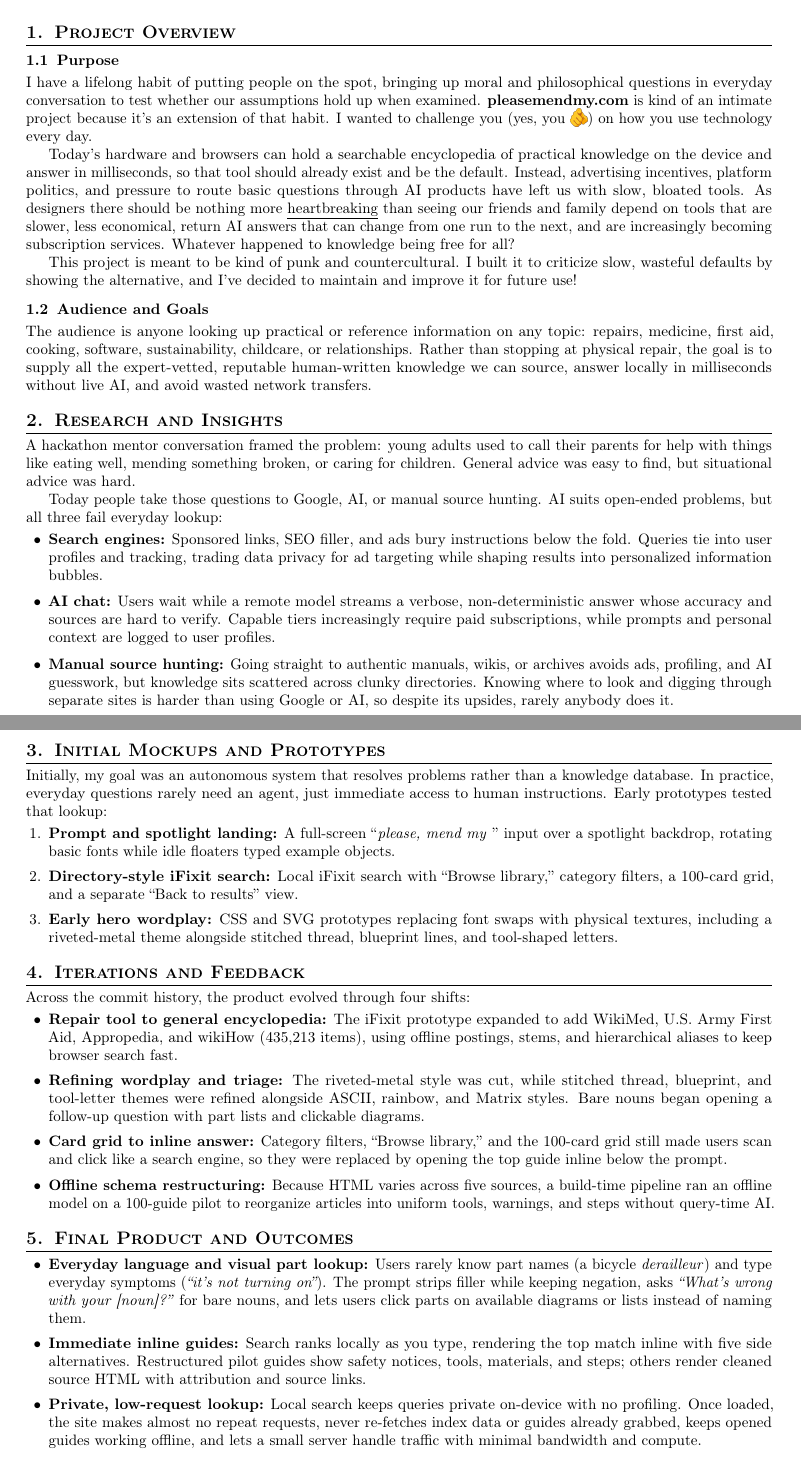
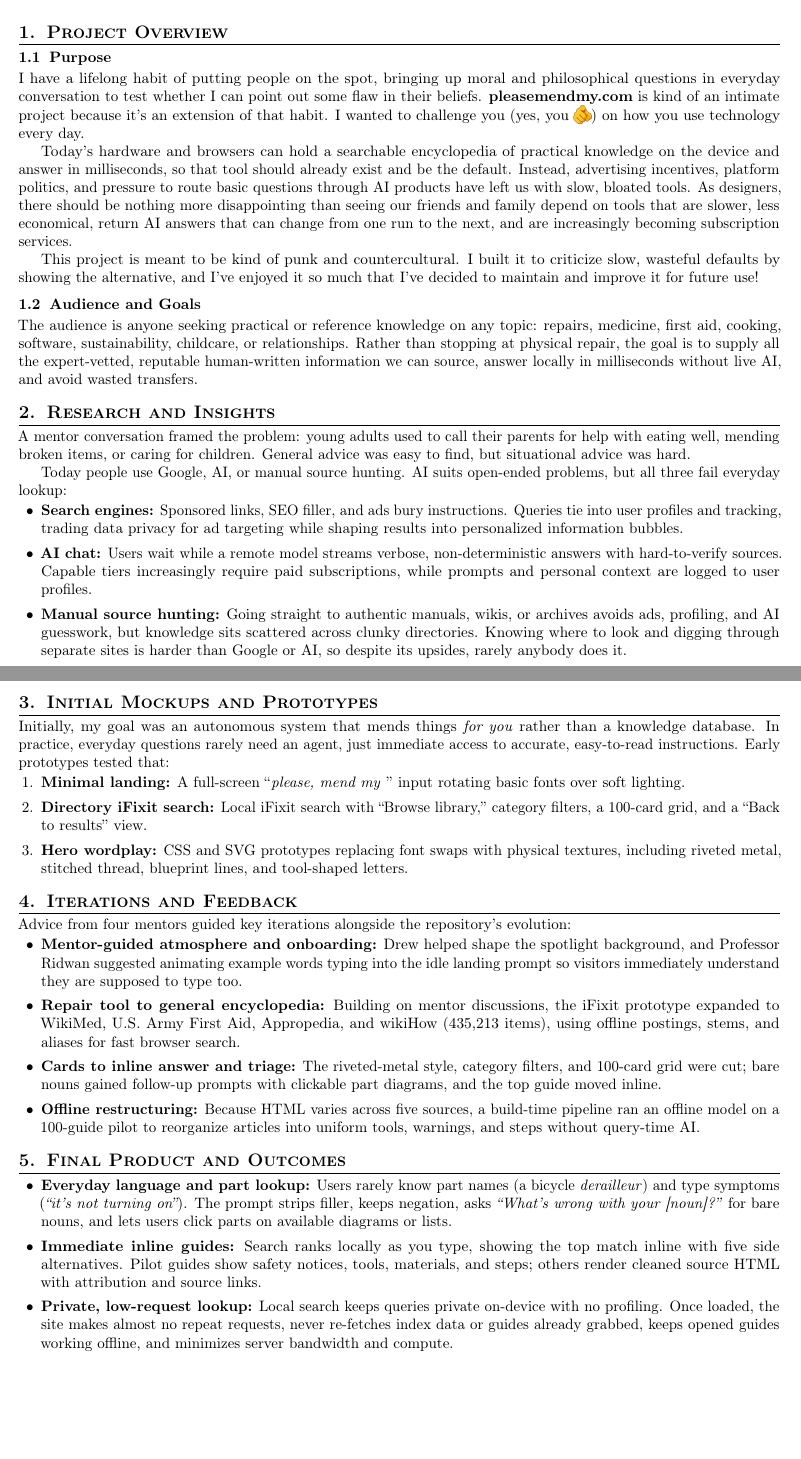
Before and after one commit to KianBahasadri/please-mend-my, a LaTeX document (process_document.tex): two parts of pages 1 and 2 of 2, joined at a grey line, cut so that both start at the same text, the shorter picture padded with empty space. Compiled offline with pdfLaTeX.

Commit message:
Update process document with mentor feedback, Figma notice, and clean page break

```diff
--- a/process_document.tex
+++ b/process_document.tex
@@ -1,5 +1,5 @@
 \documentclass[10pt,letterpaper]{article}
-\usepackage[margin=0.82in]{geometry}
+\usepackage[margin=0.75in]{geometry}
 \usepackage[utf8]{inputenc}
 \usepackage[T1]{fontenc}
 \usepackage{microtype}
@@ -20,9 +20,9 @@
 % Section styling
 \titleformat{\section}{\large\bfseries\scshape}{\thesection.}{0.5em}{}[\titlerule]
 \titleformat{\subsection}{\normalsize\bfseries}{\thesubsection}{0.5em}{}
-\titlespacing*{\section}{0pt}{1.0em}{0.45em}
-\titlespacing*{\subsection}{0pt}{0.7em}{0.25em}
-\setlist{itemsep=0.15em, topsep=0.25em, leftmargin=1.5em}
+\titlespacing*{\section}{0pt}{0.85em}{0.35em}
+\titlespacing*{\subsection}{0pt}{0.6em}{0.2em}
+\setlist{itemsep=0.05em, topsep=0.15em, leftmargin=1.5em}
 
 \begin{document}
 
@@ -51,50 +51,50 @@
 \section{Project Overview}
 
 \subsection{Purpose}
-I have a lifelong habit of putting people on the spot, bringing up moral and philosophical questions in everyday conversation to test whether our assumptions hold up when examined. \textbf{pleasemendmy.com} is kind of an intimate project because it's an extension of that habit. I wanted to challenge you (yes, you \raisebox{-0.2em}{\includegraphics[height=1.15em]{docs/point-viewer.png}}) on how you use technology every day.
+I have a lifelong habit of putting people on the spot, bringing up moral and philosophical questions in everyday conversation to test whether I can point out some flaw in their beliefs. \textbf{pleasemendmy.com} is kind of an intimate project because it's an extension of that habit. I wanted to challenge you (yes, you \raisebox{-0.2em}{\includegraphics[height=1.15em]{docs/point-viewer.png}}) on how you use technology every day.
 
-Today's hardware and browsers can hold a searchable encyclopedia of practical knowledge on the device and answer in milliseconds, so that tool should already exist and be the default. Instead, advertising incentives, platform politics, and pressure to route basic questions through AI products have left us with slow, bloated tools. As designers there should be nothing more \underline{heartbreaking} than seeing our friends and family depend on tools that are slower, less economical, return AI answers that can change from one run to the next, and are increasingly becoming subscription services. Whatever happened to knowledge being free for all?
+Today's hardware and browsers can hold a searchable encyclopedia of practical knowledge on the device and answer in milliseconds, so that tool should already exist and be the default. Instead, advertising incentives, platform politics, and pressure to route basic questions through AI products have left us with slow, bloated tools. As designers, there should be nothing more disappointing than seeing our friends and family depend on tools that are slower, less economical, return AI answers that can change from one run to the next, and are increasingly becoming subscription services.
 
-This project is meant to be kind of punk and countercultural. I built it to criticize slow, wasteful defaults by showing the alternative, and I've decided to maintain and improve it for future use!
+This project is meant to be kind of punk and countercultural. I built it to criticize slow, wasteful defaults by showing the alternative, and I've enjoyed it so much that I've decided to maintain and improve it for future use!
 
 \subsection{Audience and Goals}
-The audience is anyone looking up practical or reference information on any topic: repairs, medicine, first aid, cooking, software, sustainability, childcare, or relationships. Rather than stopping at physical repair, the goal is to supply all the expert-vetted, reputable human-written knowledge we can source, answer locally in milliseconds without live AI, and avoid wasted network transfers.
+The audience is anyone seeking practical or reference knowledge on any topic: repairs, medicine, first aid, cooking, software, sustainability, childcare, or relationships. Rather than stopping at physical repair, the goal is to supply all the expert-vetted, reputable human-written information we can source, answer locally in milliseconds without live AI, and avoid wasted transfers.
 
 \section{Research and Insights}
 
-A hackathon mentor conversation framed the problem: young adults used to call their parents for help with things like eating well, mending something broken, or caring for children. General advice was easy to find, but situational advice was hard.
+A mentor conversation framed the problem: young adults used to call their parents for help with eating well, mending broken items, or caring for children. General advice was easy to find, but situational advice was hard.
 
-Today people take those questions to Google, AI, or manual source hunting. AI suits open-ended problems, but all three fail everyday lookup:
+Today people use Google, AI, or manual source hunting. AI suits open-ended problems, but all three fail everyday lookup:
 \begin{itemize}
-    \item \textbf{Search engines:} Sponsored links, SEO filler, and ads bury instructions below the fold. Queries tie into user profiles and tracking, trading data privacy for ad targeting while shaping results into personalized information bubbles.
-    \item \textbf{AI chat:} Users wait while a remote model streams a verbose, non-deterministic answer whose accuracy and sources are hard to verify. Capable tiers increasingly require paid subscriptions, while prompts and personal context are logged to user profiles.
-    \item \textbf{Manual source hunting:} Going straight to authentic manuals, wikis, or archives avoids ads, profiling, and AI guesswork, but knowledge sits scattered across clunky directories. Knowing where to look and digging through separate sites is harder than using Google or AI, so despite its upsides, rarely anybody does it.
+    \item \textbf{Search engines:} Sponsored links, SEO filler, and ads bury instructions. Queries tie into user profiles and tracking, trading data privacy for ad targeting while shaping results into personalized information bubbles.
+    \item \textbf{AI chat:} Users wait while a remote model streams verbose, non-deterministic answers with hard-to-verify sources. Capable tiers increasingly require paid subscriptions, while prompts and personal context are logged to user profiles.
+    \item \textbf{Manual source hunting:} Going straight to authentic manuals, wikis, or archives avoids ads, profiling, and AI guesswork, but knowledge sits scattered across clunky directories. Knowing where to look and digging through separate sites is harder than Google or AI, so despite its upsides, rarely anybody does it.
 \end{itemize}
 
 \newpage
 \section{Initial Mockups and Prototypes}
 
-Initially, my goal was an autonomous system that resolves problems rather than a knowledge database. In practice, everyday questions rarely need an agent, just immediate access to human instructions. Early prototypes tested that lookup:
+Initially, my goal was an autonomous system that mends things \textit{for you} rather than a knowledge database. In practice, everyday questions rarely need an agent, just immediate access to accurate, easy-to-read instructions. Early prototypes tested that:
 \begin{enumerate}
-    \item \textbf{Prompt and spotlight landing:} A full-screen ``\textit{please, mend my }'' input over a spotlight backdrop, rotating basic fonts while idle floaters typed example objects.
-    \item \textbf{Directory-style iFixit search:} Local iFixit search with ``Browse library,'' category filters, a 100-card grid, and a separate ``Back to results'' view.
-    \item \textbf{Early hero wordplay:} CSS and SVG prototypes replacing font swaps with physical textures, including a riveted-metal theme alongside stitched thread, blueprint lines, and tool-shaped letters.
+    \item \textbf{Minimal landing:} A full-screen ``\textit{please, mend my }'' input rotating basic fonts over soft lighting.
+    \item \textbf{Directory iFixit search:} Local iFixit search with ``Browse library,'' category filters, a 100-card grid, and a ``Back to results'' view.
+    \item \textbf{Hero wordplay:} CSS and SVG prototypes replacing font swaps with physical textures, including riveted metal, stitched thread, blueprint lines, and tool-shaped letters.
 \end{enumerate}
 
 \section{Iterations and Feedback}
 
-Across the commit history, the product evolved through four shifts:
+Advice from four mentors guided key iterations alongside the repository's evolution:
 \begin{itemize}
-    \item \textbf{Repair tool to general encyclopedia:} The iFixit prototype expanded to add WikiMed, U.S. Army First Aid, Appropedia, and wikiHow (435,213 items), using offline postings, stems, and hierarchical aliases to keep browser search fast.
-    \item \textbf{Refining wordplay and triage:} The riveted-metal style was cut, while stitched thread, blueprint, and tool-letter themes were refined alongside ASCII, rainbow, and Matrix styles. Bare nouns began opening a follow-up question with part lists and clickable diagrams.
-    \item \textbf{Card grid to inline answer:} Category filters, ``Browse library,'' and the 100-card grid still made users scan and click like a search engine, so they were replaced by opening the top guide inline below the prompt.
-    \item \textbf{Offline schema restructuring:} Because HTML varies across five sources, a build-time pipeline ran an offline model on a 100-guide pilot to reorganize articles into uniform tools, warnings, and steps without query-time AI.
+    \item \textbf{Mentor-guided atmosphere and onboarding:} Drew helped shape the spotlight background, and Professor Ridwan suggested animating example words typing into the idle landing prompt so visitors immediately understand they are supposed to type too.
+    \item \textbf{Repair tool to general encyclopedia:} Building on mentor discussions, the iFixit prototype expanded to WikiMed, U.S. Army First Aid, Appropedia, and wikiHow (435,213 items), using offline postings, stems, and aliases for fast browser search.
+    \item \textbf{Cards to inline answer and triage:} The riveted-metal style, category filters, and 100-card grid were cut; bare nouns gained follow-up prompts with clickable part diagrams, and the top guide moved inline.
+    \item \textbf{Offline restructuring:} Because HTML varies across five sources, a build-time pipeline ran an offline model on a 100-guide pilot to reorganize articles into uniform tools, warnings, and steps without query-time AI.
 \end{itemize}
 
 \section{Final Product and Outcomes}
 
 \begin{itemize}
-    \item \textbf{Everyday language and visual part lookup:} Users rarely know part names (a bicycle \textit{derailleur}) and type everyday symptoms (\textit{``it's not turning on''}). The prompt strips filler while keeping negation, asks \textit{``What's wrong with your [noun]?''} for bare nouns, and lets users click parts on available diagrams or lists instead of naming them.
-    \item \textbf{Immediate inline guides:} Search ranks locally as you type, rendering the top match inline with five side alternatives. Restructured pilot guides show safety notices, tools, materials, and steps; others render cleaned source HTML with attribution and source links.
-    \item \textbf{Private, low-request lookup:} Local search keeps queries private on-device with no profiling. Once loaded, the site makes almost no repeat requests, never re-fetches index data or guides already grabbed, keeps opened guides working offline, and lets a small server handle traffic with minimal bandwidth and compute.
+    \item \textbf{Everyday language and part lookup:} Users rarely know part names (a bicycle \textit{derailleur}) and type symptoms (\textit{``it's not turning on''}). The prompt strips filler, keeps negation, asks \textit{``What's wrong with your [noun]?''} for bare nouns, and lets users click parts on available diagrams or lists.
+    \item \textbf{Immediate inline guides:} Search ranks locally as you type, showing the top match inline with five side alternatives. Pilot guides show safety notices, tools, materials, and steps; others render cleaned source HTML with attribution and source links.
+    \item \textbf{Private, low-request lookup:} Local search keeps queries private on-device with no profiling. Once loaded, the site makes almost no repeat requests, never re-fetches index data or guides already grabbed, keeps opened guides working offline, and minimizes server bandwidth and compute.
 \end{itemize}
```
Also changed, not shown: process_document.pdf, process_document.tex (12 more changed lines).
